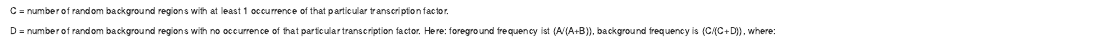
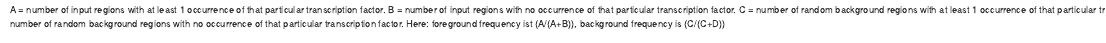
Before and after one commit to ATA82/ATAC_Reprogramming_of_Fibroblasts, an R Markdown document (Downstream_Report.Rmd): the page in a window 1100 px wide, from 2150 px down before the commit and from 2110 px down after it. Rendered offline with R 4.5, knitr and Pandoc, with nearby package versions; some code elsewhere in the file could not run offline; common packages that the code uses without loading them are loaded.

Commit message:
Minor change.

````diff
--- a/Downstream_Report.Rmd
+++ b/Downstream_Report.Rmd
@@ -682,16 +682,11 @@ DT::datatable(ft_statsitics_df[,1:13], rownames = FALSE, filter = 'top',
 
 <h5>One-sided Volcano of enriched motifs</h5>
 
-
 A = number of input regions with at least 1 occurrence of that particular transcription factor.
-
 B = number of input regions with no occurrence of that particular transcription factor.
-
 C = number of random background regions with at least 1 occurrence of that particular transcription factor.
-
 D = number of random background regions with no occurrence of that particular transcription factor.
-Here: foreground frequency ist (A/(A+B)), background frequency is (C/(C+D)),
-where:
+Here: foreground frequency ist (A/(A+B)), background frequency is (C/(C+D))
 
 ```{r fig.width=10, fig.height=7, echo=F, warning=F}
 vpmp_table <-
````
